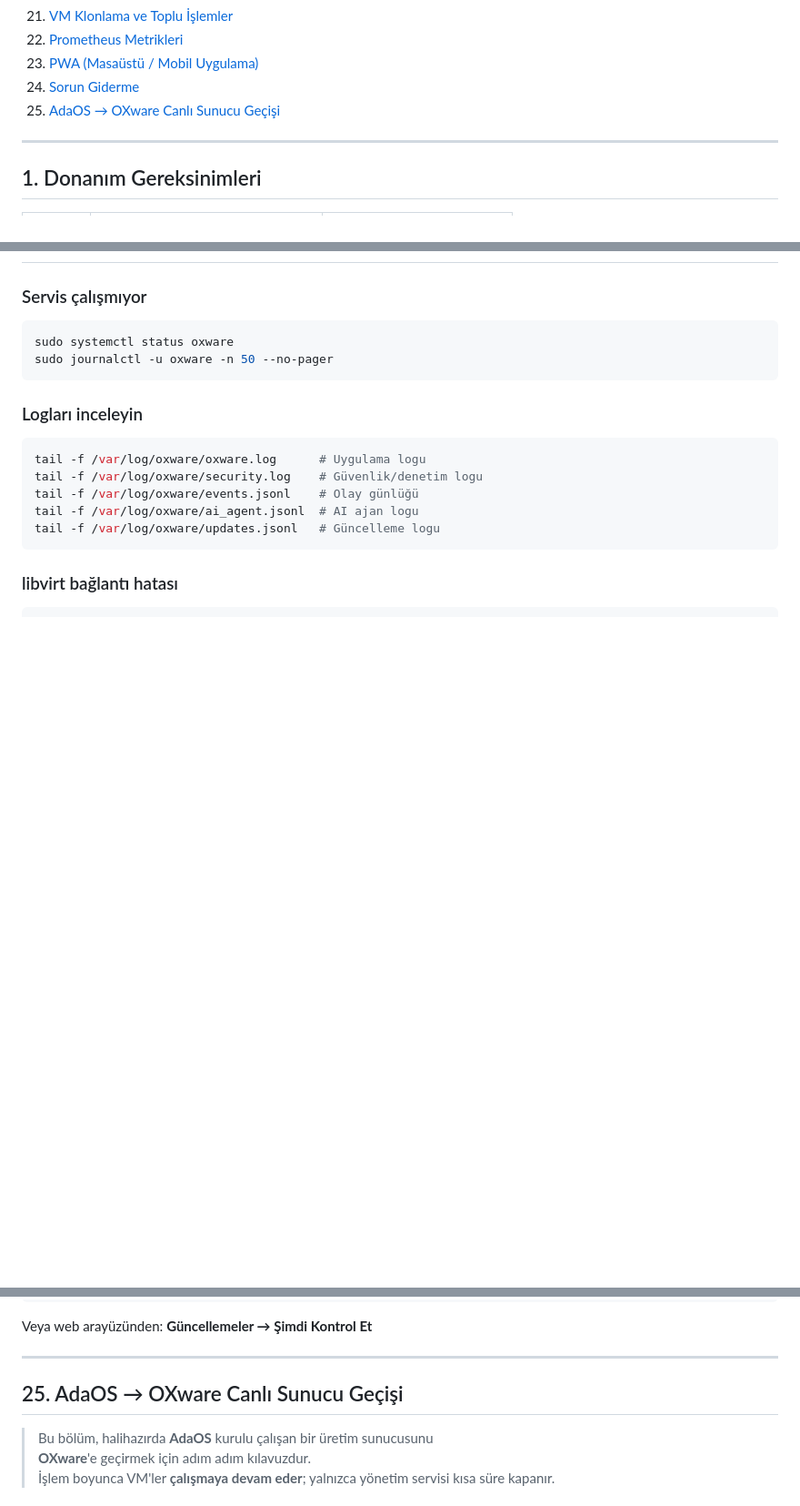
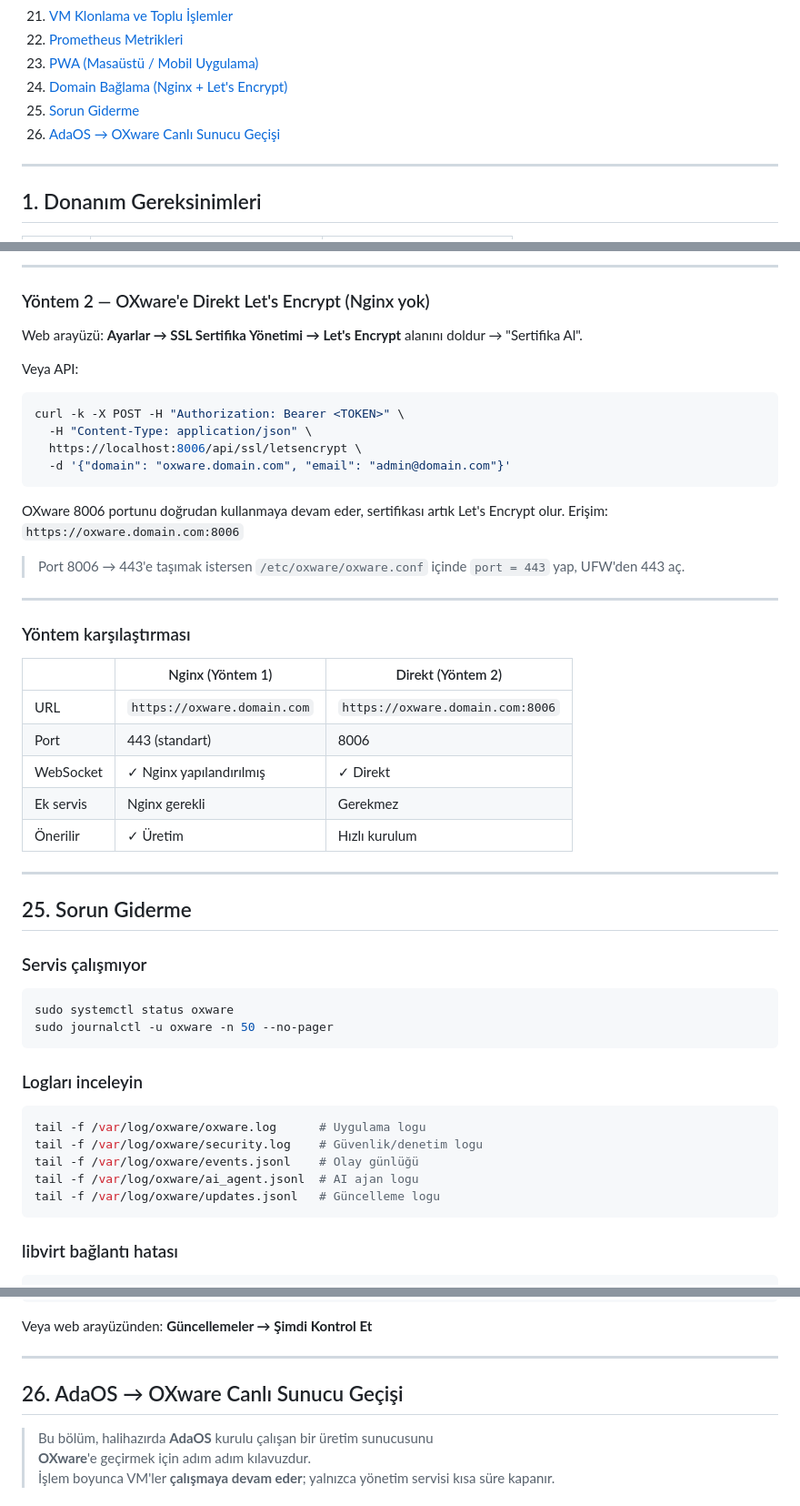
Before and after one commit to GormYa/oxware-hypervisor, a Markdown page: README.md, 3 parts joined by grey strips. Shown at 91% size. GitHub-like rendering; blank space fills up the shorter version.

Commit message:
docs: domain bağlama bölümü eklendi (Nginx reverse proxy + Let's Encrypt)
Co-Authored-By: Claude Sonnet 4.6 <noreply@anthropic.com>

````diff
--- a/README.md
+++ b/README.md
@@ -29,8 +29,9 @@
 21. [VM Klonlama ve Toplu İşlemler](#21-vm-klonlama-ve-toplu-işlemler)
 22. [Prometheus Metrikleri](#22-prometheus-metrikleri)
 23. [PWA (Masaüstü / Mobil Uygulama)](#23-pwa-masaüstü--mobil-uygulama)
-24. [Sorun Giderme](#24-sorun-giderme)
-25. [AdaOS → OXware Canlı Sunucu Geçişi](#25-adaos--oxware-canlı-sunucu-geçişi)
+24. [Domain Bağlama (Nginx + Let's Encrypt)](#24-domain-bağlama-nginx--lets-encrypt)
+25. [Sorun Giderme](#25-sorun-giderme)
+26. [AdaOS → OXware Canlı Sunucu Geçişi](#26-adaos--oxware-canlı-sunucu-geçişi)
 
 ---
 
@@ -914,3 +1000,37 @@ OXware, Progressive Web App (PWA) olarak masaüstüne veya telefona eklenebilir.
+---
+
+### Yöntem 2 — OXware'e Direkt Let's Encrypt (Nginx yok)
+
+Web arayüzü: **Ayarlar → SSL Sertifika Yönetimi → Let's Encrypt** alanını doldur → "Sertifika Al".
+
+Veya API:
+```bash
+curl -k -X POST -H "Authorization: Bearer <TOKEN>" \
+  -H "Content-Type: application/json" \
+  https://localhost:8006/api/ssl/letsencrypt \
+  -d '{"domain": "oxware.domain.com", "email": "admin@domain.com"}'
+```
+
+OXware 8006 portunu doğrudan kullanmaya devam eder, sertifikası artık Let's Encrypt olur.
+Erişim: `https://oxware.domain.com:8006`
+
+> Port 8006 → 443'e taşımak istersen `/etc/oxware/oxware.conf` içinde `port = 443` yap, UFW'den 443 aç.
+
+---
+
+### Yöntem karşılaştırması
+
+| | Nginx (Yöntem 1) | Direkt (Yöntem 2) |
+|--|--|--|
+| URL | `https://oxware.domain.com` | `https://oxware.domain.com:8006` |
+| Port | 443 (standart) | 8006 |
+| WebSocket | ✓ Nginx yapılandırılmış | ✓ Direkt |
+| Ek servis | Nginx gerekli | Gerekmez |
+| Önerilir | ✓ Üretim | Hızlı kurulum |
+
+---
+
+## 25. Sorun Giderme
 
 ### Servis çalışmıyor
 
@@ -1021,7 +1141,7 @@ Veya web arayüzünden: **Güncellemeler → Şimdi Kontrol Et**
 
 ---
 
-## 25. AdaOS → OXware Canlı Sunucu Geçişi
+## 26. AdaOS → OXware Canlı Sunucu Geçişi
 
 > Bu bölüm, halihazırda **AdaOS** kurulu çalışan bir üretim sunucusunu
 > **OXware**'e geçirmek için adım adım kılavuzdur.
````
Also changed, not shown: other parts of README.md (+86 -1 lines).
